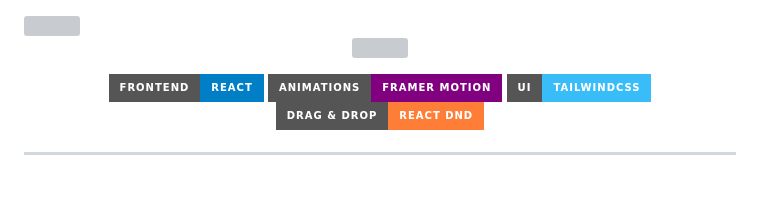
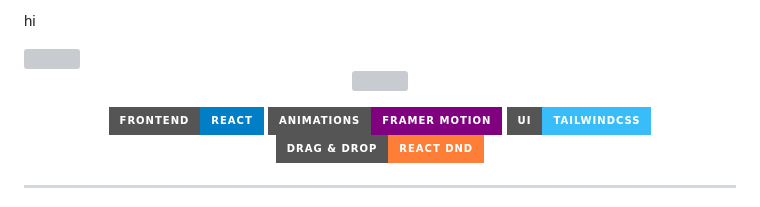
Before and after one commit to Shrutishinha/hire-track, a Markdown page: README.md, the part around the change. GitHub-like rendering; badges without logos; grey boxes are pictures that could not be loaded.

Commit message:
Change 'hi' in README header

```diff
--- a/README.md
+++ b/README.md
@@ -1,4 +1,4 @@
-<!-- 🔥 HEADER WAVE -->
+hi<!-- 🔥 HEADER WAVE -->
 
 <img src="https://capsule-render.vercel.app/api?type=waving&color=0:0f2027,50:2c5364,100:00c2ff&height=250&section=header&text=HireTrack&fontSize=45&fontAlignY=35&animation=fadeIn&fontColor=ffffff" />
 
```
